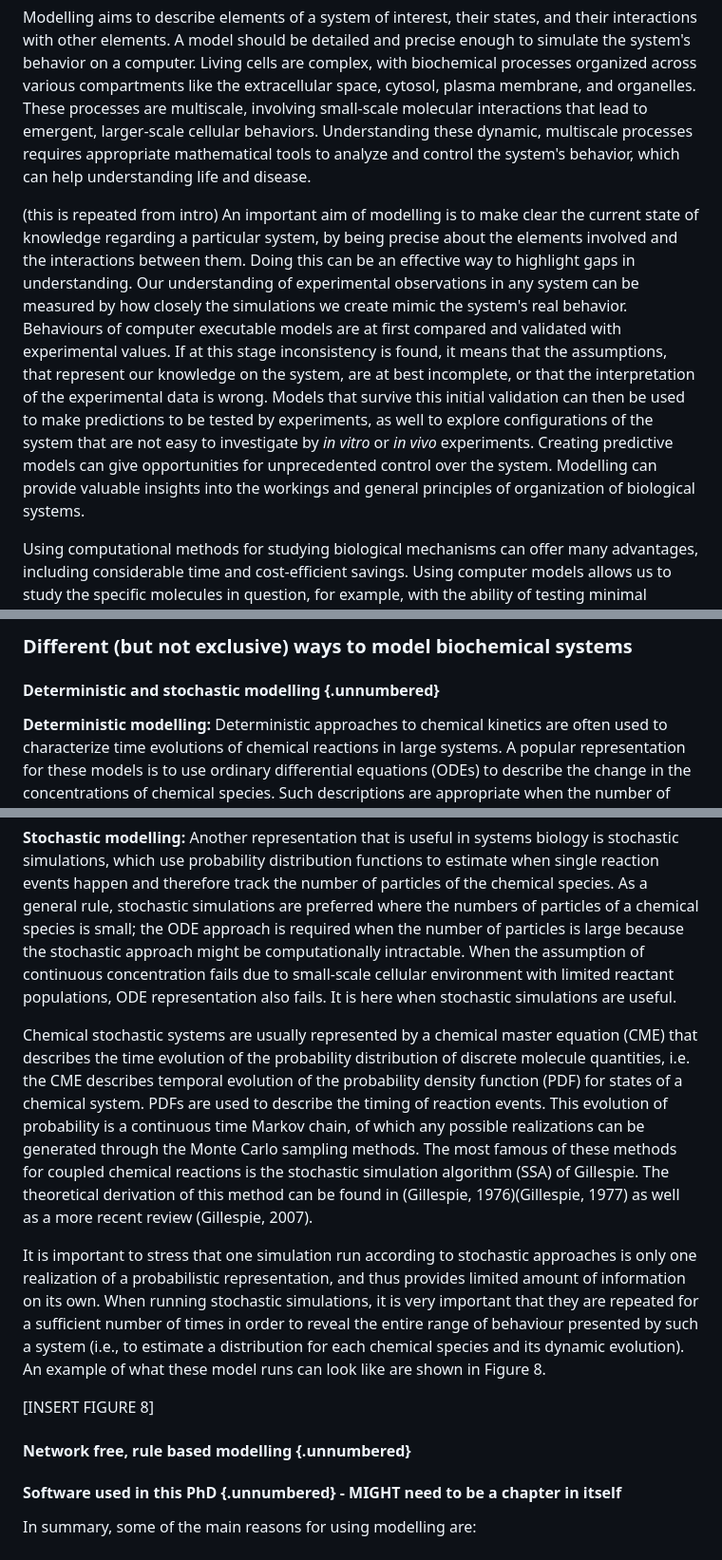
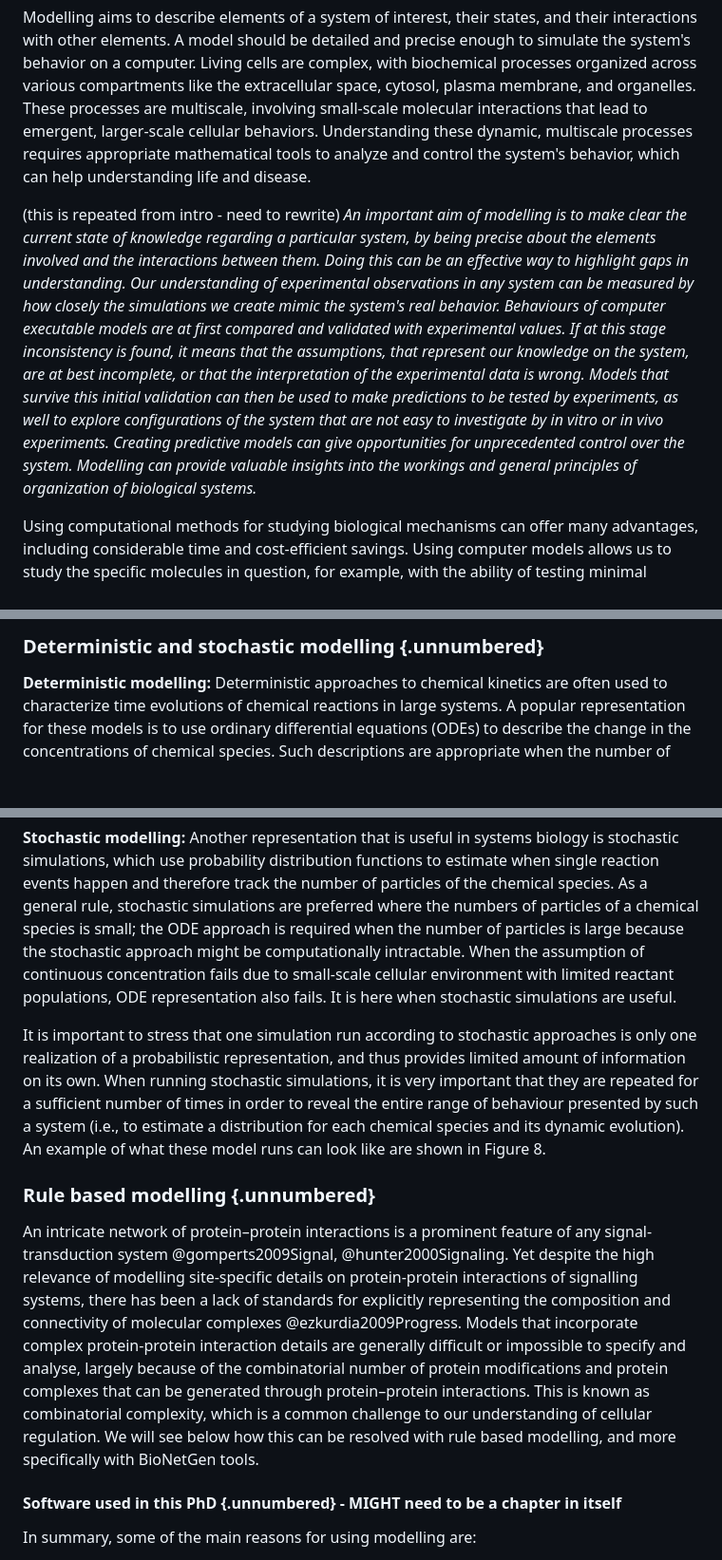
Before and after one commit to Susana465/camkii_thesis, a Markdown page: 30-modelling_background.md, 3 parts joined by grey strips. Shown at 95% size. GitHub-like rendering; blank space fills up the shorter version.

Commit message:
up to RBM

```diff
--- a/30-modelling_background.md
+++ b/30-modelling_background.md
@@ -21,7 +21,7 @@ In systems biology, it is helpful to understand and clarify what complexity mean
 ## Why use Computational Modelling to study biological systems?
 Modelling aims to describe elements of a system of interest, their states, and their interactions with other elements. A model should be detailed and precise enough to simulate the system's behavior on a computer. Living cells are complex, with biochemical processes organized across various compartments like the extracellular space, cytosol, plasma membrane, and organelles. These processes are multiscale, involving small-scale molecular interactions that lead to emergent, larger-scale cellular behaviors. Understanding these dynamic, multiscale processes requires appropriate mathematical tools to analyze and control the system's behavior, which can help understanding life and disease.
 
-(this is repeated from intro) An important aim of modelling is to make clear the current state of knowledge regarding a particular system, by being precise about the elements involved and the interactions between them. Doing this can be an effective way to highlight gaps in understanding. Our understanding of experimental observations in any system can be measured by how closely the simulations we create mimic the system's real behavior. Behaviours of computer executable models are at first compared and validated with experimental values. If at this stage inconsistency is found, it means that the assumptions, that represent our knowledge on the system, are at best incomplete, or that the interpretation of the experimental data is wrong. Models that  survive this initial validation can then be used to make predictions to be tested by experiments, as well to explore configurations of the system that are not easy to investigate by _in vitro_ or _in vivo_ experiments.  Creating predictive models can give opportunities for unprecedented control over the system. Modelling can provide valuable insights into the workings and general principles of organization of biological systems.
+(this is repeated from intro - need to rewrite) _An important aim of modelling is to make clear the current state of knowledge regarding a particular system, by being precise about the elements involved and the interactions between them. Doing this can be an effective way to highlight gaps in understanding. Our understanding of experimental observations in any system can be measured by how closely the simulations we create mimic the system's real behavior. Behaviours of computer executable models are at first compared and validated with experimental values. If at this stage inconsistency is found, it means that the assumptions, that represent our knowledge on the system, are at best incomplete, or that the interpretation of the experimental data is wrong. Models that  survive this initial validation can then be used to make predictions to be tested by experiments, as well to explore configurations of the system that are not easy to investigate by _in vitro_ or _in vivo_ experiments. Creating predictive models can give opportunities for unprecedented control over the system. Modelling can provide valuable insights into the workings and general principles of organization of biological systems._
 
 Using computational methods for studying biological mechanisms can offer many advantages, including considerable time and cost-efficient savings. Using computer models allows us to study the specific molecules in question, for example, with the ability of testing minimal requirements of very complex systems by just considering the molecules immediately influencing the phenomenon that is being studied. Of course this comes with the caveat that the whole system dynamics cannot be observed. Nevertheless, useful predictions can come out of these models to combine with wet lab research and a combination of both can be useful for creating predictions about biological phenomena.
 
@@ -37,8 +37,5 @@ Biological systems can be simulated in different ways using different algorithms
 
-
-### Different (but not exclusive) ways to model biochemical systems
-
-#### Deterministic and stochastic modelling {.unnumbered}
+### Deterministic and stochastic modelling {.unnumbered}
 
 **Deterministic modelling:**
 Deterministic approaches to chemical kinetics are often used to characterize time evolutions of chemical reactions in large systems. A popular representation for these models is to use ordinary differential equations (ODEs) to describe the change in the concentrations of chemical species. Such descriptions are appropriate when the number of particles involved in the biochemical network is large enough to be able to consider continuous concentrations and when spatial effects are negligible, i.e. well-mixed environment is assumed and space has no effect on reactions. In ODE-based models, each chemical species in the network is represented by an ODE that describes the rate of change of that species along time. Therefore, ODE models of biochemical processes are useful and accurate in the high-concentration limit, but often fail to capture stochastic cellular dynamics accurately because the deterministic continuous formulation assumes spatial homogeneity and continuous biomolecule concentrations.
@@ -48,15 +45,13 @@ These ODE models can be used to simulate the dynamics of the concentrations of t
 **Stochastic modelling:**
 Another representation that is useful in systems biology is stochastic simulations, which use probability distribution functions to estimate when single reaction events happen and therefore track the number of particles of the chemical species. As a general rule, stochastic simulations are preferred where the numbers of particles of a chemical species is small; the ODE approach is required when the number of particles is large because the stochastic approach might be computationally intractable. When the assumption of continuous concentration fails due to small-scale cellular environment with limited reactant populations, ODE representation also fails. It is here when stochastic simulations are useful.
 
-[//]: <> (This section about CMEs might delete, not done these references on purpose as need to revisit/reread)
-
-Chemical stochastic systems are usually represented by a chemical master equation (CME) that describes the time evolution of the probability distribution of discrete molecule quantities, i.e. the CME describes temporal evolution of the probability density function (PDF) for states of a chemical system. PDFs are used to describe the timing of reaction events. This evolution of probability is a continuous time Markov chain, of which any possible realizations can be generated through the Monte Carlo sampling methods. The most famous of these methods for coupled chemical reactions is the stochastic simulation algorithm (SSA) of Gillespie. The theoretical derivation of this method can be found in (Gillespie, 1976)(Gillespie, 1977) as well as a more recent review (Gillespie, 2007).
-
 It is important to stress that one simulation run according to stochastic approaches is only one realization of a probabilistic representation, and thus provides limited amount of information on its own. When running stochastic simulations, it is very important that they are repeated for a sufficient number of times in order to reveal the entire range of behaviour presented by such a system (i.e., to estimate a distribution for each chemical species and its dynamic evolution). An example of what these model runs can look like are shown in Figure 8.
 
-[INSERT FIGURE 8]
+### Rule based modelling {.unnumbered}
 
-#### Network free, rule based modelling {.unnumbered}
+An intricate network of protein–protein interactions is a prominent feature of any signal-transduction system @gomperts2009Signal, @hunter2000Signaling. Yet despite the high relevance of modelling site-specific details on protein-protein interactions of signalling systems, there has been a lack of standards for explicitly representing the composition and connectivity of molecular complexes @ezkurdia2009Progress. Models that incorporate complex protein-protein interaction details are generally difficult or impossible to specify and analyse, largely because of the combinatorial number of protein modifications and protein complexes that can be generated through protein–protein interactions. This is known as combinatorial complexity, which is a common challenge to our understanding of cellular regulation. We will see below how this can be resolved with rule based modelling, and more specifically with BioNetGen tools.
+
+
 
 #### Software used in this PhD {.unnumbered} - MIGHT need to be a chapter in itself
 
```
Also changed, not shown: other parts of 30-modelling_background.md (+2 -2 lines).
